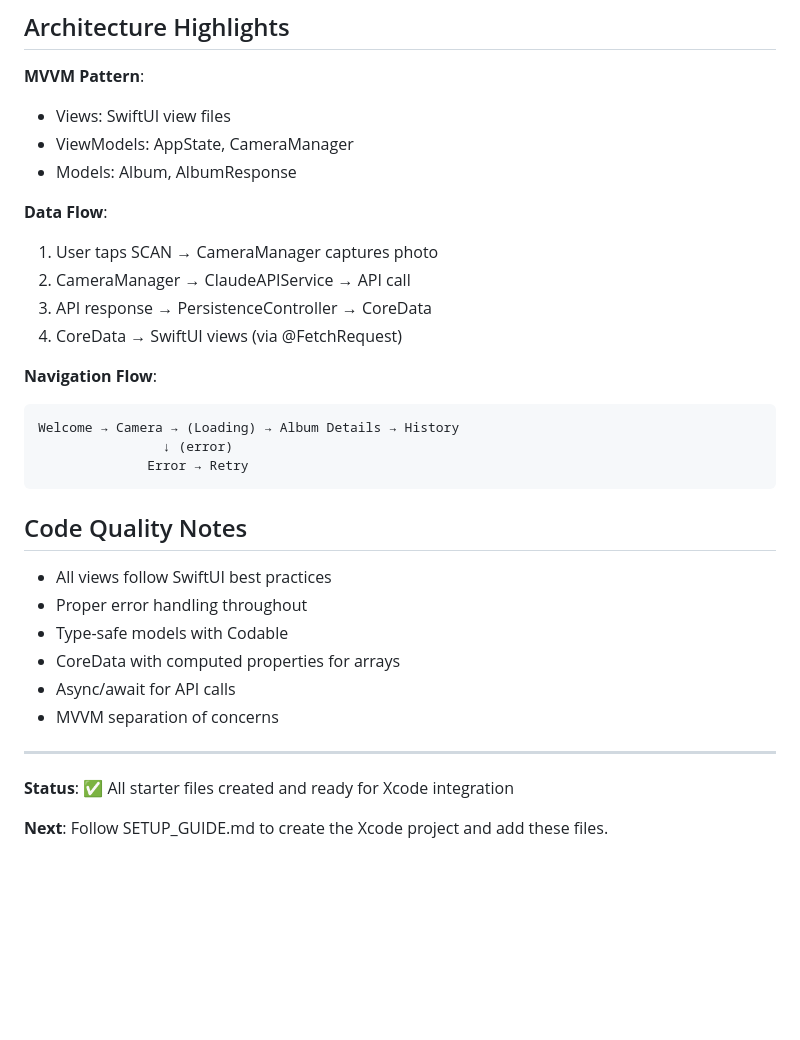
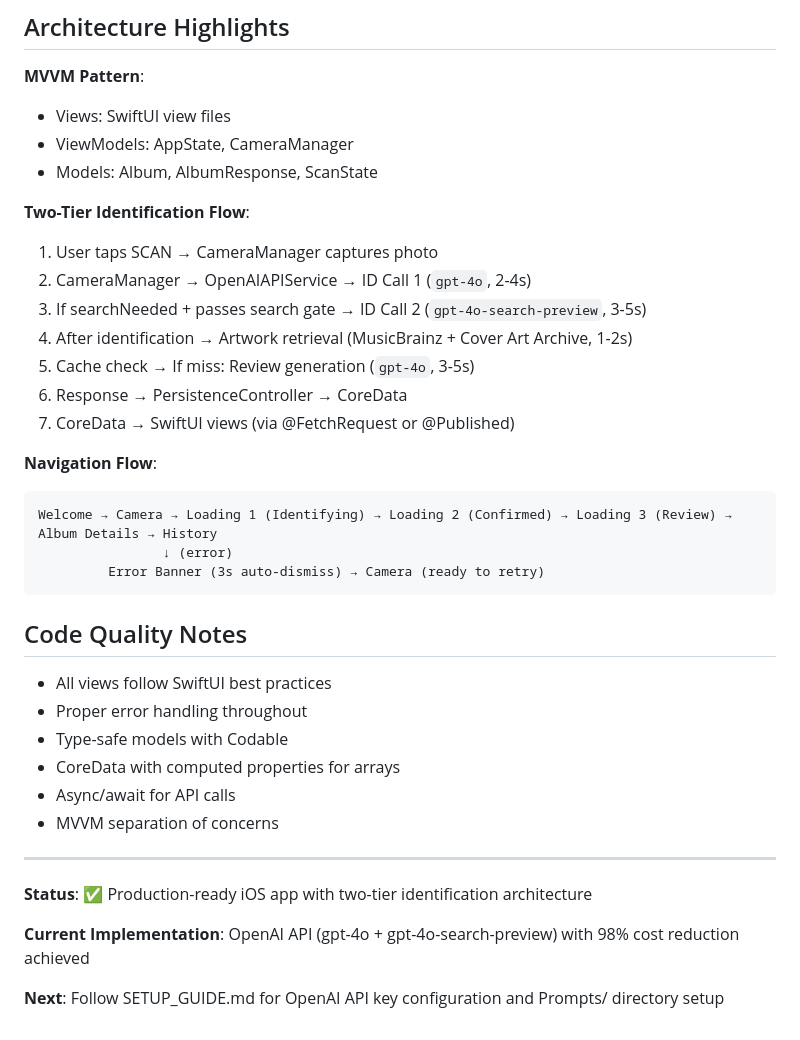
Before and after one commit to jamesschaffer/AlbumScan, a Markdown page: FILE_STRUCTURE.md, the part around one of its changes. Drawn GitHub-style; blank space fills up the shorter version.

````diff
--- a/FILE_STRUCTURE.md
+++ b/FILE_STRUCTURE.md
@@ -127,19 +161,22 @@ These will be added when you create the Xcode project:
 **MVVM Pattern**:
 - Views: SwiftUI view files
 - ViewModels: AppState, CameraManager
-- Models: Album, AlbumResponse
+- Models: Album, AlbumResponse, ScanState
 
-**Data Flow**:
+**Two-Tier Identification Flow**:
 1. User taps SCAN → CameraManager captures photo
-2. CameraManager → ClaudeAPIService → API call
-3. API response → PersistenceController → CoreData
-4. CoreData → SwiftUI views (via @FetchRequest)
+2. CameraManager → OpenAIAPIService → ID Call 1 (`gpt-4o`, 2-4s)
+3. If searchNeeded + passes search gate → ID Call 2 (`gpt-4o-search-preview`, 3-5s)
+4. After identification → Artwork retrieval (MusicBrainz + Cover Art Archive, 1-2s)
+5. Cache check → If miss: Review generation (`gpt-4o`, 3-5s)
+6. Response → PersistenceController → CoreData
+7. CoreData → SwiftUI views (via @FetchRequest or @Published)
 
 **Navigation Flow**:
 ```
-Welcome → Camera → (Loading) → Album Details → History
+Welcome → Camera → Loading 1 (Identifying) → Loading 2 (Confirmed) → Loading 3 (Review) → Album Details → History
                 ↓ (error)
-              Error → Retry
+         Error Banner (3s auto-dismiss) → Camera (ready to retry)
 ```
 
 ## Code Quality Notes
@@ -153,6 +190,8 @@ Welcome → Camera → (Loading) → Album Details → History
 
 ---
 
-**Status**: ✅ All starter files created and ready for Xcode integration
+**Status**: ✅ Production-ready iOS app with two-tier identification architecture
 
-**Next**: Follow SETUP_GUIDE.md to create the Xcode project and add these files.
+**Current Implementation**: OpenAI API (gpt-4o + gpt-4o-search-preview) with 98% cost reduction achieved
+
+**Next**: Follow SETUP_GUIDE.md for OpenAI API key configuration and Prompts/ directory setup
````
Also changed, not shown: other parts of FILE_STRUCTURE.md (+66 -32 lines), SETUP_GUIDE.md (+62 -28 lines).
